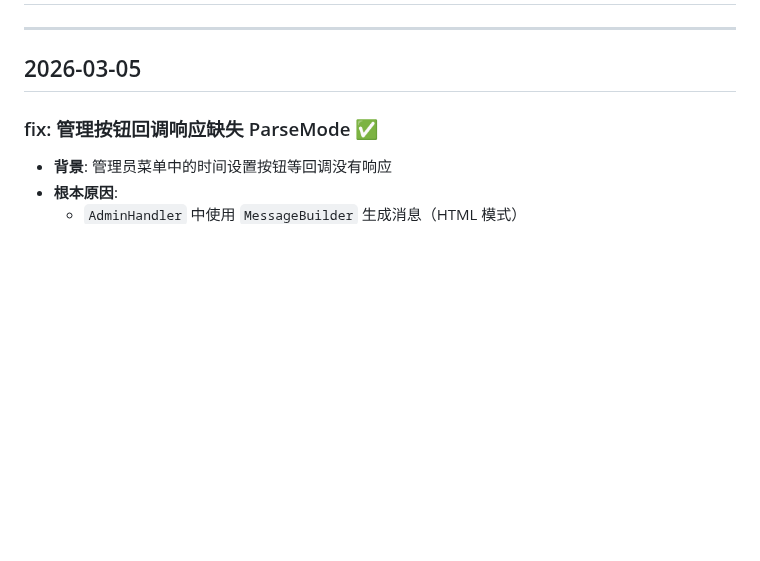
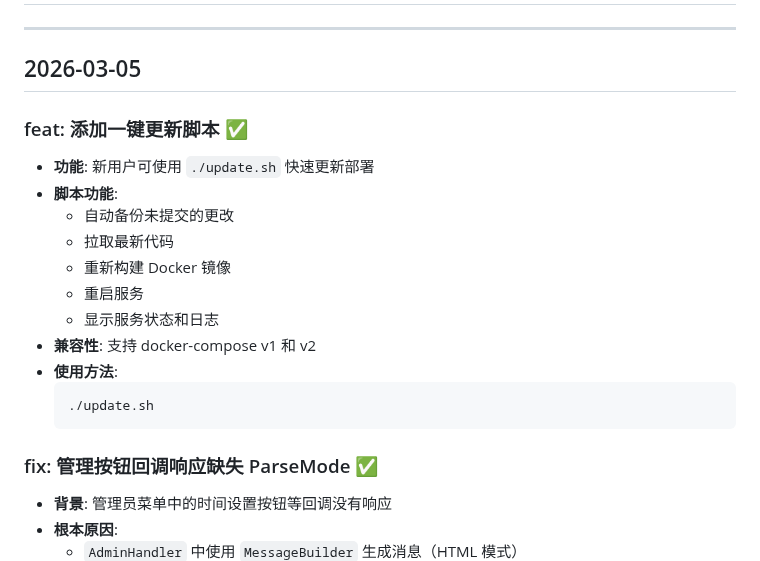
Before and after one commit to xzb177/YiMao, a Markdown page: ai.md, the part around the change. Rendered like a GitHub page; blank space fills up the shorter version.

Commit message:
docs: 记录一键更新脚本功能
Co-Authored-By: Claude Opus 4.6 (1M context) <noreply@anthropic.com>

````diff
--- a/ai.md
+++ b/ai.md
@@ -3,6 +3,20 @@
 ---
 
 ## 2026-03-05
+
+### feat: 添加一键更新脚本 ✅
+- **功能**: 新用户可使用 `./update.sh` 快速更新部署
+- **脚本功能**:
+  - 自动备份未提交的更改
+  - 拉取最新代码
+  - 重新构建 Docker 镜像
+  - 重启服务
+  - 显示服务状态和日志
+- **兼容性**: 支持 docker-compose v1 和 v2
+- **使用方法**:
+  ```bash
+  ./update.sh
+  ```
 
 ### fix: 管理按钮回调响应缺失 ParseMode ✅
 - **背景**: 管理员菜单中的时间设置按钮等回调没有响应
````
